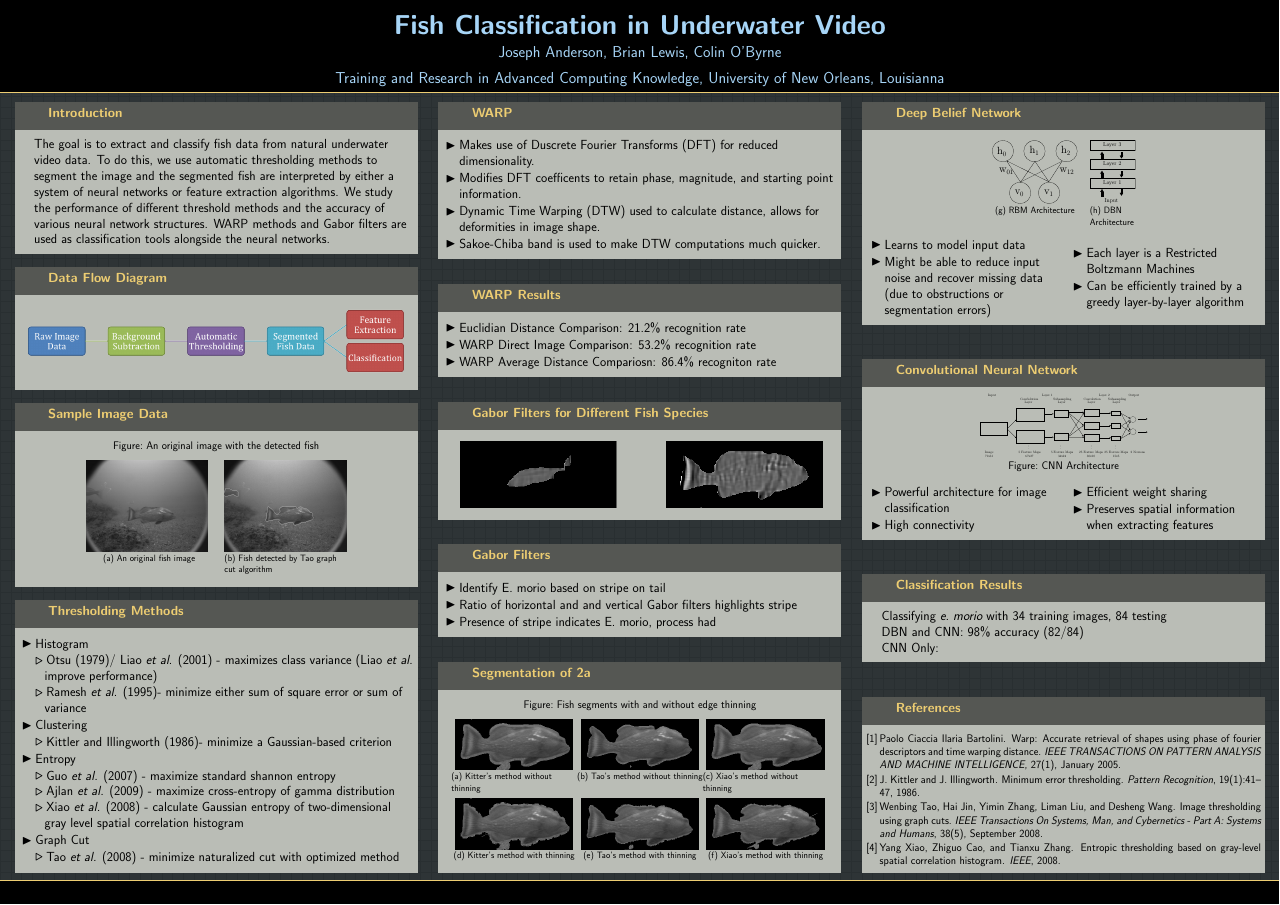
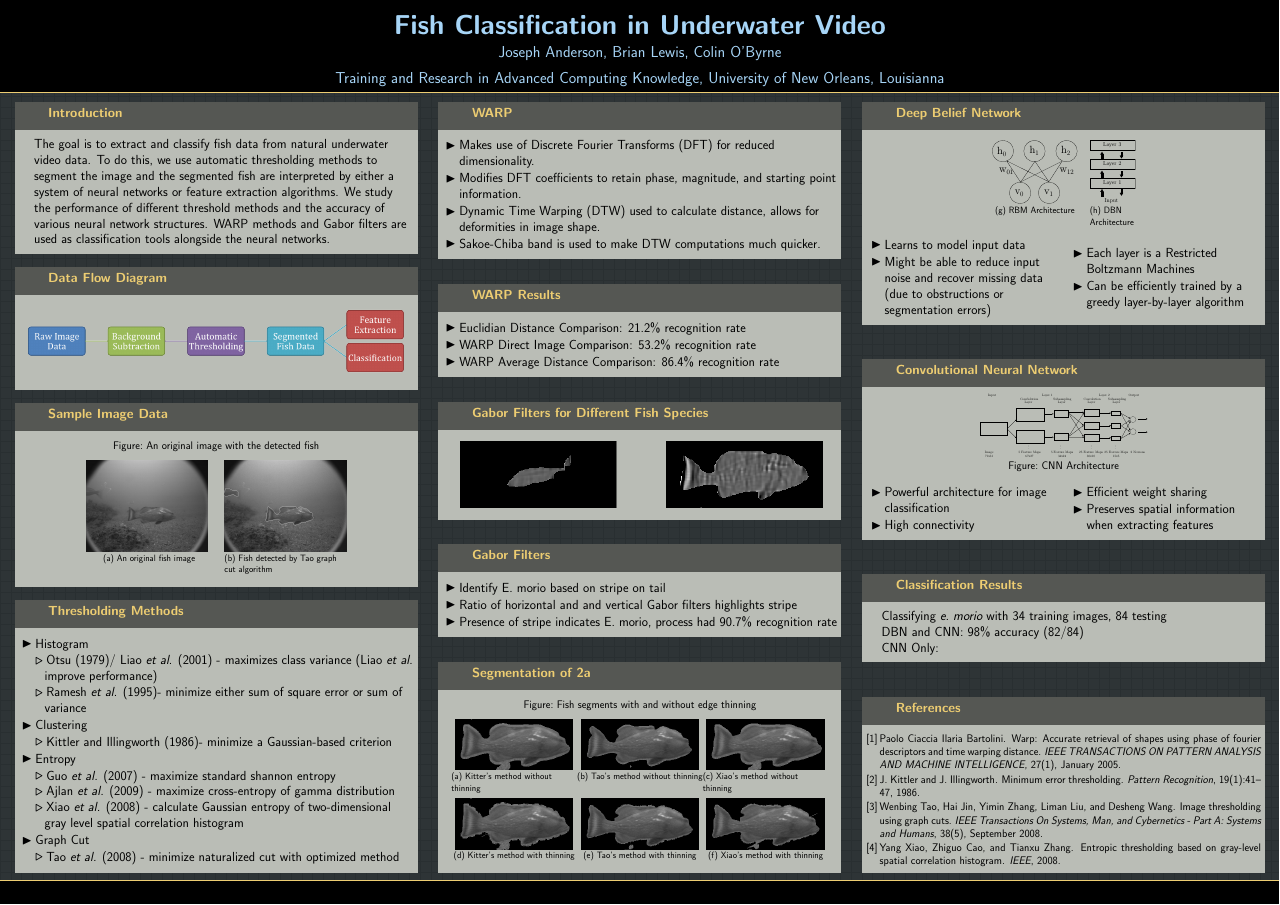
Before and after one commit to jtanderson/Fish-Poster, a LaTeX poster (Poster.tex): the whole page. Compiled offline with pdfLaTeX.

```diff
--- a/Poster.tex
+++ b/Poster.tex
@@ -73,6 +82,7 @@
                 \caption{An original image with the detected fish}
                 \subfloat[An original fish image]{\label{fig:originalimage}\includegraphics[scale=0.25]{figures/fishoriginal} } \quad
                 \subfloat[Fish detected by Tao graph cut algorithm]{\includegraphics[scale=0.5]{figures/threshdemo2tao}}
+                \label{fig:origdata}
               \end{figure}
             \end{block}
             \vfill
@@ -118,8 +128,8 @@
 
             \begin{block}{WARP}
 	      \begin{itemize}
-              \item Makes use of Duscrete Fourier Transforms (DFT) for reduced dimensionality.
-	      \item Modifies DFT coefficents to retain phase, magnitude, and starting point information.
+              \item Makes use of Discrete Fourier Transforms (DFT) for reduced dimensionality.
+	      \item Modifies DFT coefficients to retain phase, magnitude, and starting point information.
 	      \item Dynamic Time Warping (DTW) used to calculate distance, allows for deformities in image shape.
 	      \item Sakoe-Chiba band is used to make DTW computations much quicker.
 	      \end{itemize}
@@ -129,7 +139,7 @@
               \begin{itemize}
 	      \item Euclidian Distance Comparison: 21.2\% recognition rate
               \item WARP Direct Image Comparison: 53.2\% recognition rate
-              \item WARP Average Distance Compariosn: 86.4\% recogniton rate
+              \item WARP Average Distance Comparison: 86.4\% recognition rate
               \end{itemize}
             \end{block}
             \vfill
@@ -142,7 +152,7 @@
               \begin{itemize}
               \item Identify E.~morio based on stripe on tail
               \item Ratio of horizontal and and vertical Gabor filters highlights stripe
-              \item Presence of stripe indicates E.~morio, process had
+              \item Presence of stripe indicates E.~morio, process had 90.7\% recognition rate
               \end{itemize}
             \end{block}
             \vfill
```
Also changed, not shown: Poster.tex (9 more changed lines).
